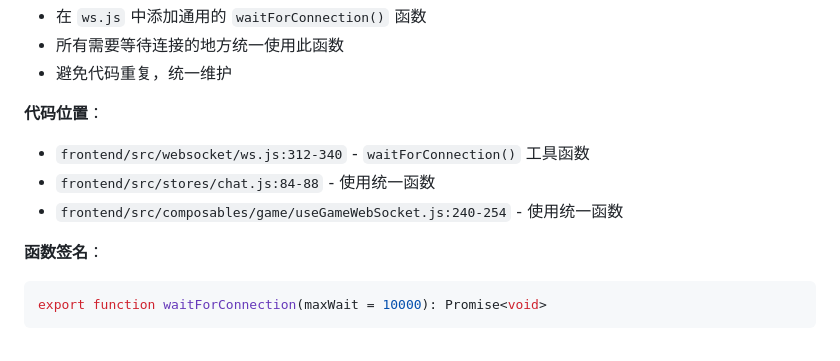
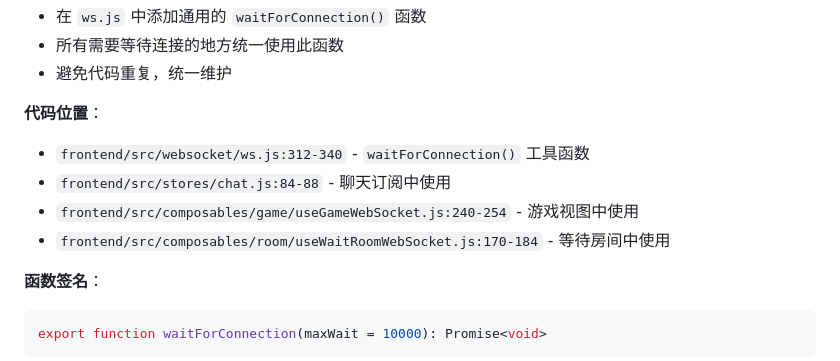
Before and after one commit to zxlzzz/a-piece-of-shit-based-on-Claude-4.5-from-a-fucking-Chinese-sophomore-loser, a Markdown page: Claude.md, the part around the change. Drawn GitHub-style.

Commit message:
docs: 更新 Claude.md 记录 waitForConnection 在所有三处使用

````diff
--- a/Claude.md
+++ b/Claude.md
@@ -106,8 +106,9 @@ stompClient = new Client({
 
 **代码位置**：
 - `frontend/src/websocket/ws.js:312-340` - `waitForConnection()` 工具函数
-- `frontend/src/stores/chat.js:84-88` - 使用统一函数
-- `frontend/src/composables/game/useGameWebSocket.js:240-254` - 使用统一函数
+- `frontend/src/stores/chat.js:84-88` - 聊天订阅中使用
+- `frontend/src/composables/game/useGameWebSocket.js:240-254` - 游戏视图中使用
+- `frontend/src/composables/room/useWaitRoomWebSocket.js:170-184` - 等待房间中使用
 
 **函数签名**：
 ```javascript
````
